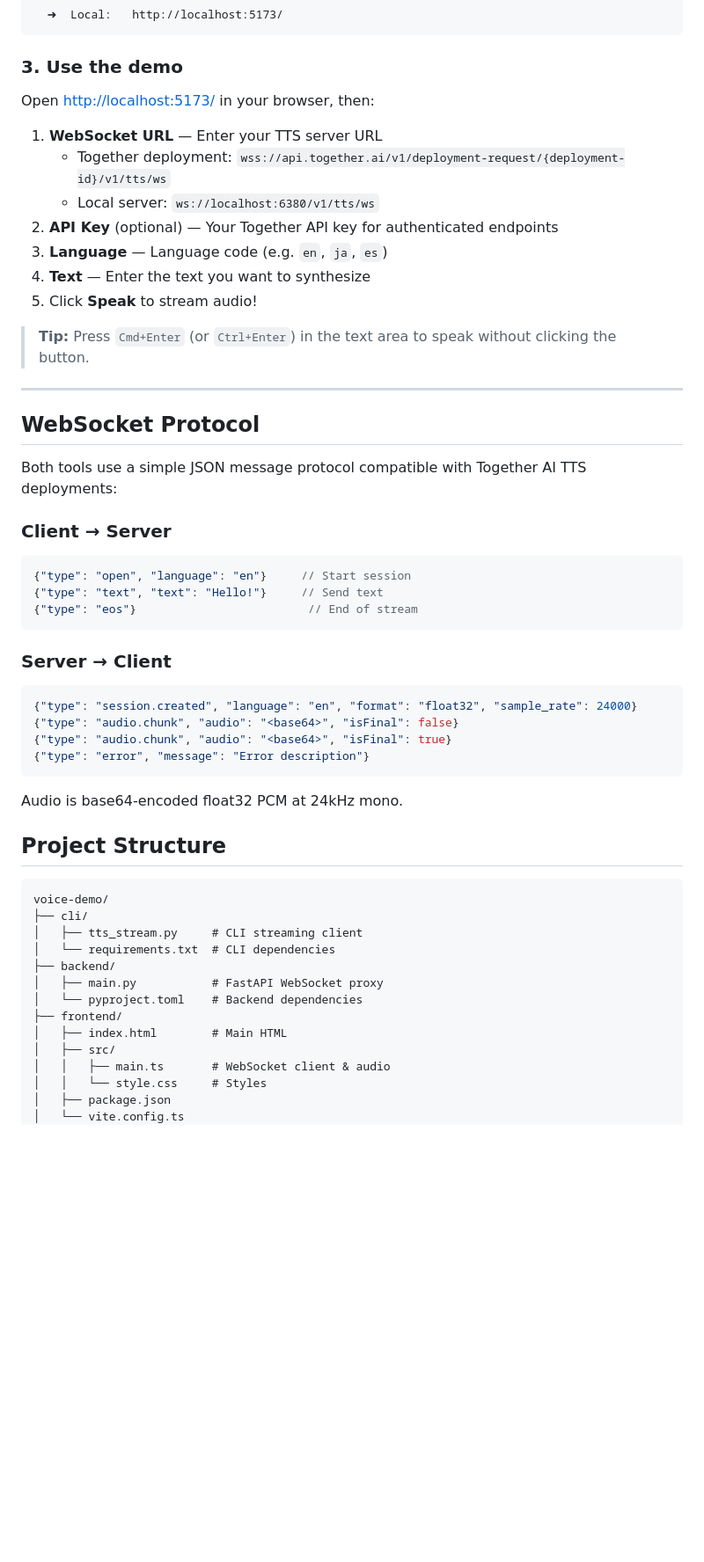
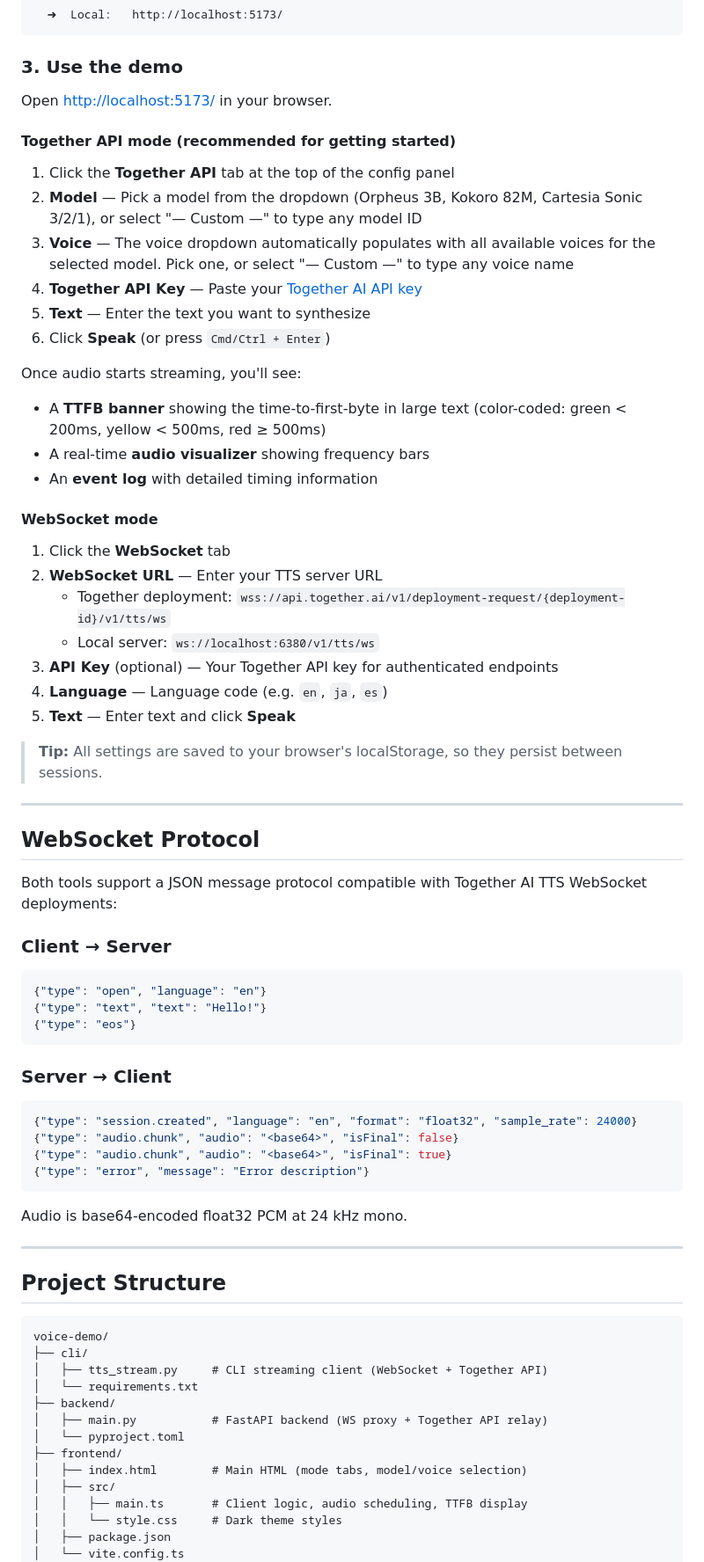
Before and after one commit to danwaters/together-voice-demo, a Markdown page: README.md, the part around one of its changes. Shown at 88% size. Drawn GitHub-style; blank space fills up the shorter version.

````diff
--- a/README.md
+++ b/README.md
@@ -119,30 +166,46 @@ You should see:
 
 ### 3. Use the demo
 
-Open [http://localhost:5173/](http://localhost:5173/) in your browser, then:
+Open [http://localhost:5173/](http://localhost:5173/) in your browser.
 
-1. **WebSocket URL** — Enter your TTS server URL
+#### Together API mode (recommended for getting started)
+
+1. Click the **Together API** tab at the top of the config panel
+2. **Model** — Pick a model from the dropdown (Orpheus 3B, Kokoro 82M, Cartesia Sonic 3/2/1), or select "— Custom —" to type any model ID
+3. **Voice** — The voice dropdown automatically populates with all available voices for the selected model. Pick one, or select "— Custom —" to type any voice name
+4. **Together API Key** — Paste your [Together AI API key](https://api.together.ai/settings/api-keys)
+5. **Text** — Enter the text you want to synthesize
+6. Click **Speak** (or press `Cmd/Ctrl + Enter`)
+
+Once audio starts streaming, you'll see:
+- A **TTFB banner** showing the time-to-first-byte in large text (color-coded: green < 200ms, yellow < 500ms, red ≥ 500ms)
+- A real-time **audio visualizer** showing frequency bars
+- An **event log** with detailed timing information
+
+#### WebSocket mode
+
+1. Click the **WebSocket** tab
+2. **WebSocket URL** — Enter your TTS server URL
    - Together deployment: `wss://api.together.ai/v1/deployment-request/{deployment-id}/v1/tts/ws`
    - Local server: `ws://localhost:6380/v1/tts/ws`
-2. **API Key** (optional) — Your Together API key for authenticated endpoints
-3. **Language** — Language code (e.g. `en`, `ja`, `es`)
-4. **Text** — Enter the text you want to synthesize
-5. Click **Speak** to stream audio!
+3. **API Key** (optional) — Your Together API key for authenticated endpoints
+4. **Language** — Language code (e.g. `en`, `ja`, `es`)
+5. **Text** — Enter text and click **Speak**
 
-> **Tip:** Press `Cmd+Enter` (or `Ctrl+Enter`) in the text area to speak without clicking the button.
+> **Tip:** All settings are saved to your browser's localStorage, so they persist between sessions.
 
 ---
 
 ## WebSocket Protocol
 
-Both tools use a simple JSON message protocol compatible with Together AI TTS deployments:
+Both tools support a JSON message protocol compatible with Together AI TTS WebSocket deployments:
 
 ### Client → Server
 
 ```json
-{"type": "open", "language": "en"}     // Start session
-{"type": "text", "text": "Hello!"}     // Send text
-{"type": "eos"}                         // End of stream
+{"type": "open", "language": "en"}
+{"type": "text", "text": "Hello!"}
+{"type": "eos"}
 ```
 
 ### Server → Client
@@ -154,23 +217,25 @@ Both tools use a simple JSON message protocol compatible with Together AI TTS de
 {"type": "error", "message": "Error description"}
 ```
 
-Audio is base64-encoded float32 PCM at 24kHz mono.
+Audio is base64-encoded float32 PCM at 24 kHz mono.
+
+---
 
 ## Project Structure
 
 ```
 voice-demo/
 ├── cli/
-│   ├── tts_stream.py     # CLI streaming client
-│   └── requirements.txt  # CLI dependencies
+│   ├── tts_stream.py     # CLI streaming client (WebSocket + Together API)
+│   └── requirements.txt
 ├── backend/
-│   ├── main.py           # FastAPI WebSocket proxy
-│   └── pyproject.toml    # Backend dependencies
+│   ├── main.py           # FastAPI backend (WS proxy + Together API relay)
+│   └── pyproject.toml
 ├── frontend/
-│   ├── index.html        # Main HTML
+│   ├── index.html        # Main HTML (mode tabs, model/voice selection)
 │   ├── src/
-│   │   ├── main.ts       # WebSocket client & audio
-│   │   └── style.css     # Styles
+│   │   ├── main.ts       # Client logic, audio scheduling, TTFB display
+│   │   └── style.css     # Dark theme styles
 │   ├── package.json
 │   └── vite.config.ts
 ├── docs/
````
Also changed, not shown: other parts of README.md (+85 -33 lines), docs/design-system.md (added, +312 -0 lines), docs/screenshot2.png (added), 7 other files.
